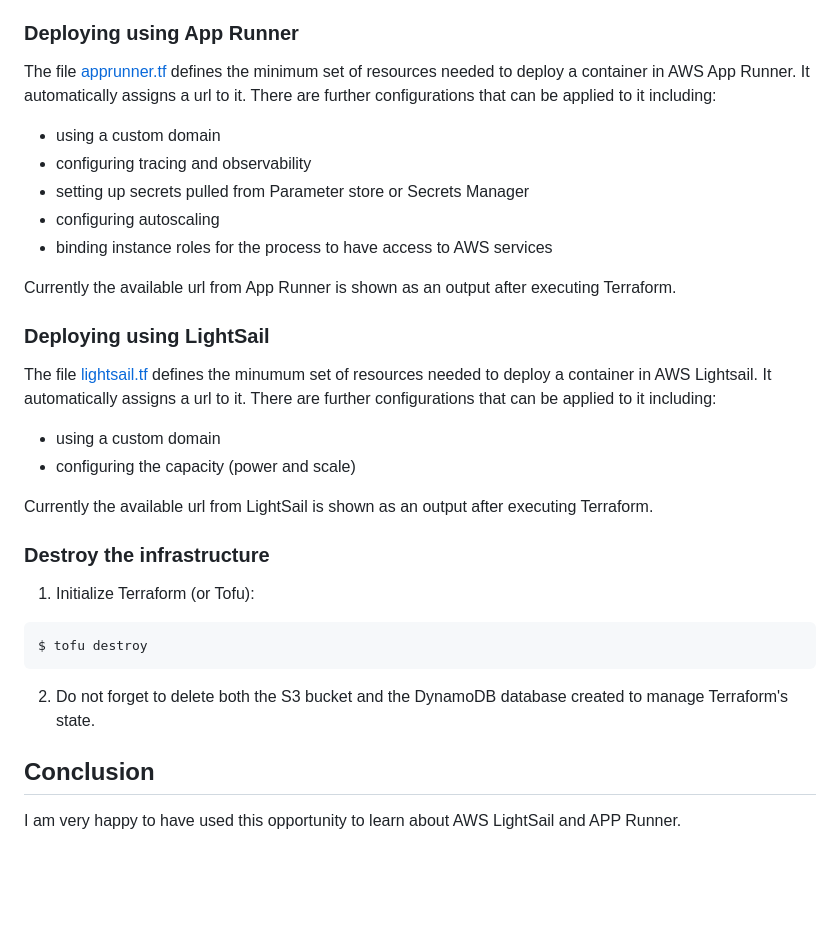
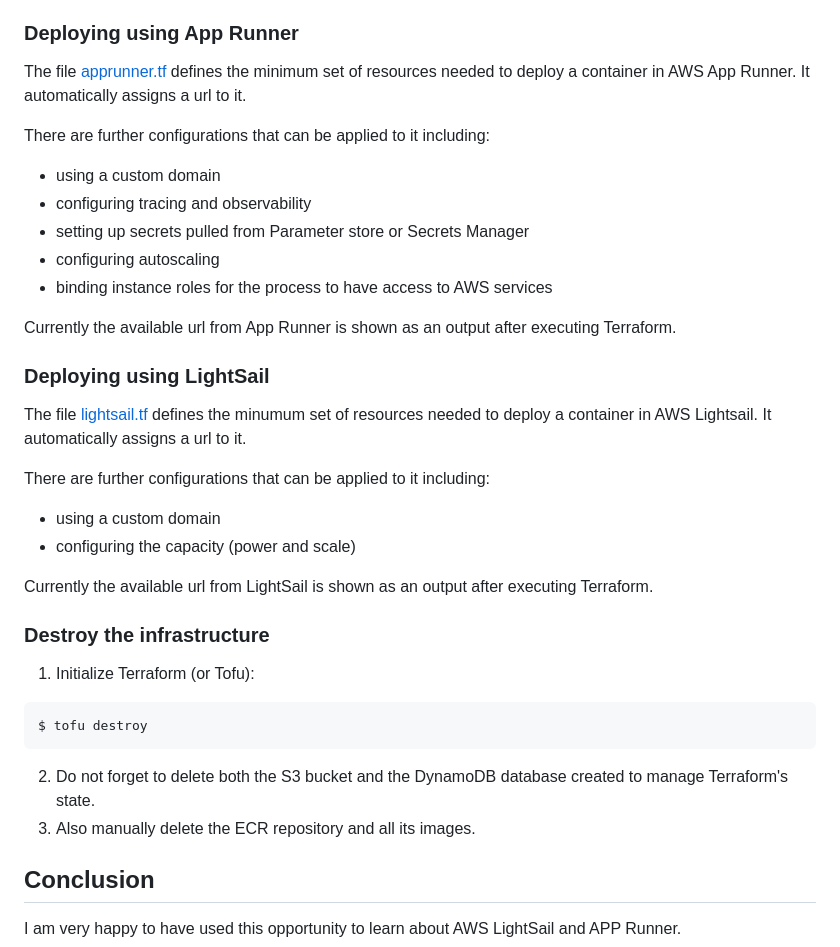
Before and after one commit to damontic/hello-hippo-iac-cicd, a Markdown page: README.md, the part around the change. GitHub-like rendering; blank space fills up the shorter version.

Commit message:
Updated documentation to explain how to clean up the account
- added documentation to destroy / delete all the resources created in this code

````diff
--- a/README.md
+++ b/README.md
@@ -185,7 +185,9 @@ $ ./build-image.sh hellohippo 0.0.1 golang `git rev-parse HEAD`
 You will see that the ECR repository was marked as immutable given that once a docker image is pushed and tagged we should not be able to update it.
 
 ### Deploying using App Runner
-The file [apprunner.tf](iac/apprunner.tf) defines the minimum set of resources needed to deploy a container in AWS App Runner. It automatically assigns a url to it. There are further configurations that can be applied to it including:
+The file [apprunner.tf](iac/apprunner.tf) defines the minimum set of resources needed to deploy a container in AWS App Runner. It automatically assigns a url to it.
+
+There are further configurations that can be applied to it including:
 - using a custom domain
 - configuring tracing and observability
 - setting up secrets pulled from Parameter store or Secrets Manager
@@ -195,7 +197,9 @@ The file [apprunner.tf](iac/apprunner.tf) defines the minimum set of resources n
 Currently the available url from App Runner is shown as an output after executing Terraform.
 
 ### Deploying using LightSail
-The file [lightsail.tf](iac/lightsail.tf) defines the minumum set of resources needed to deploy a container in AWS Lightsail. It automatically assigns a url to it. There are further configurations that can be applied to it including:
+The file [lightsail.tf](iac/lightsail.tf) defines the minumum set of resources needed to deploy a container in AWS Lightsail. It automatically assigns a url to it.
+
+There are further configurations that can be applied to it including:
 - using a custom domain
 - configuring the capacity (power and scale)
 
@@ -207,6 +211,7 @@ Currently the available url from LightSail is shown as an output after executing
 $ tofu destroy
 ```
 2. Do not forget to delete both the S3 bucket and the DynamoDB database created to manage Terraform's state.
+3. Also manually delete the ECR repository and all its images.
 
 ## Conclusion
 I am very happy to have used this opportunity to learn about AWS LightSail and APP Runner.
````
